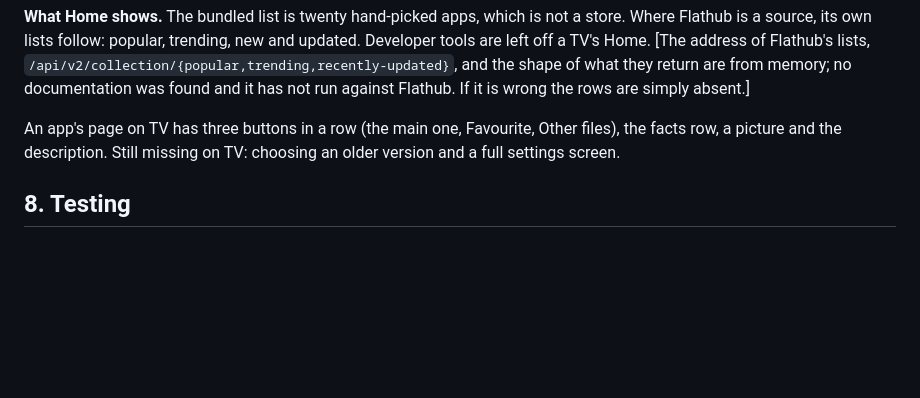
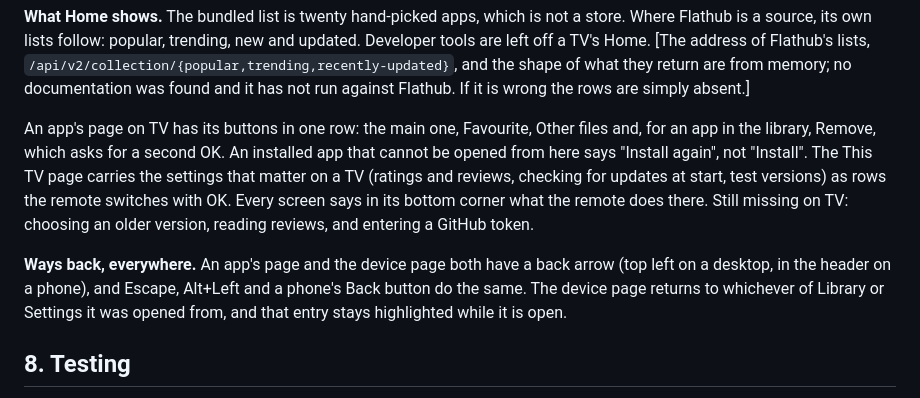
Before and after one commit to AndrewGBest/Bilby, a Markdown page: docs/DESIGN.md, the part around the change. Drawn GitHub-style; blank space fills up the shorter version.

```diff
--- a/docs/DESIGN.md
+++ b/docs/DESIGN.md
@@ -745,9 +745,18 @@ Developer tools are left off a TV's Home. [The address of Flathub's lists,
 return are from memory; no documentation was found and it has not run against
 Flathub. If it is wrong the rows are simply absent.]
 
-An app's page on TV has three buttons in a row (the main one, Favourite, Other files),
-the facts row, a picture and the description. Still missing on TV: choosing an older
-version and a full settings screen.
+An app's page on TV has its buttons in one row: the main one, Favourite, Other files
+and, for an app in the library, Remove, which asks for a second OK. An installed app
+that cannot be opened from here says "Install again", not "Install". The This TV page
+carries the settings that matter on a TV (ratings and reviews, checking for updates at
+start, test versions) as rows the remote switches with OK. Every screen says in its
+bottom corner what the remote does there. Still missing on TV: choosing an older
+version, reading reviews, and entering a GitHub token.
+
+**Ways back, everywhere.** An app's page and the device page both have a back arrow
+(top left on a desktop, in the header on a phone), and Escape, Alt+Left and a phone's
+Back button do the same. The device page returns to whichever of Library or Settings
+it was opened from, and that entry stays highlighted while it is open.
 
 ## 8. Testing
 
```
Also changed, not shown: README.md (+1 -1 lines), docs/screenshots/tv-details.png, docs/screenshots/tv-system.png, 9 other files.
